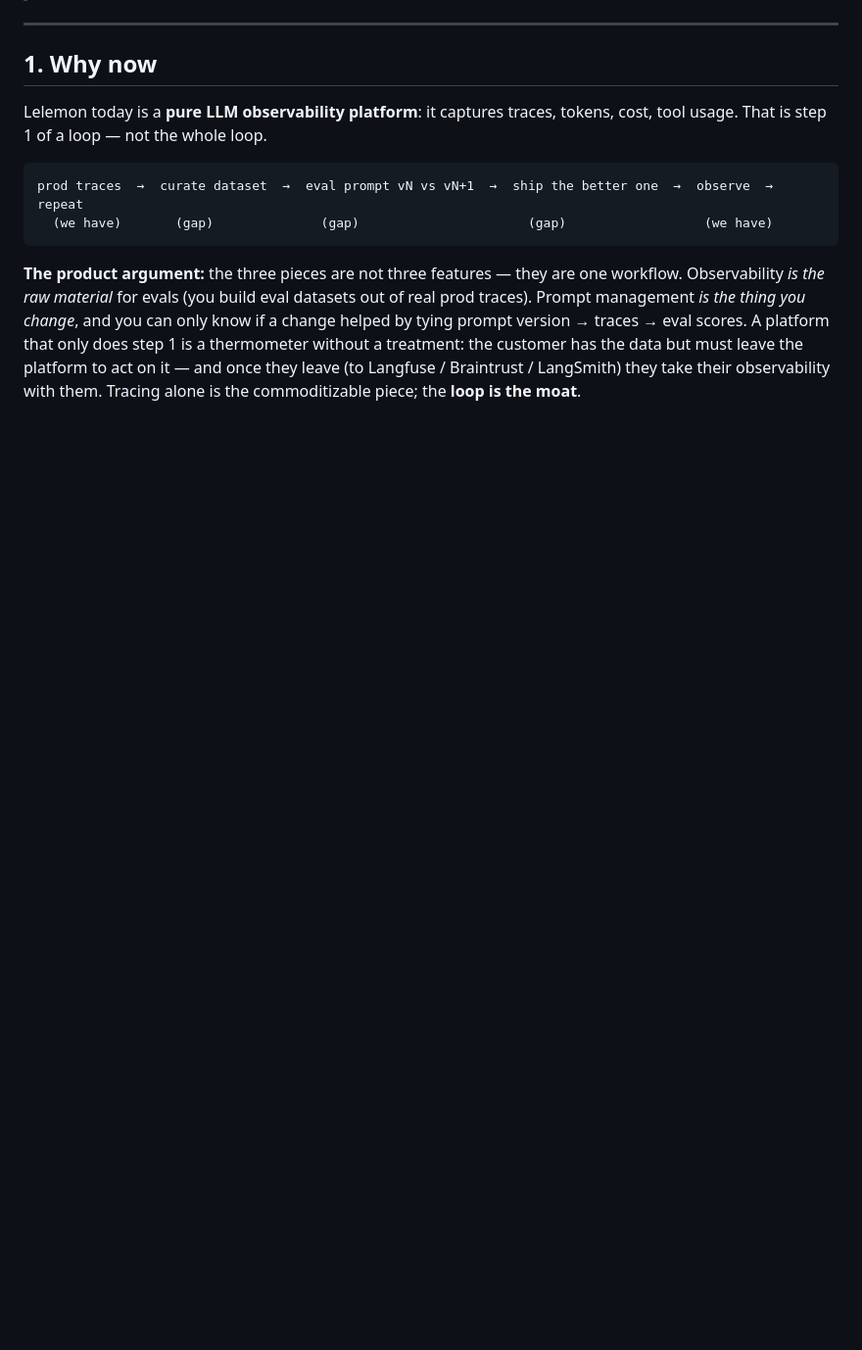
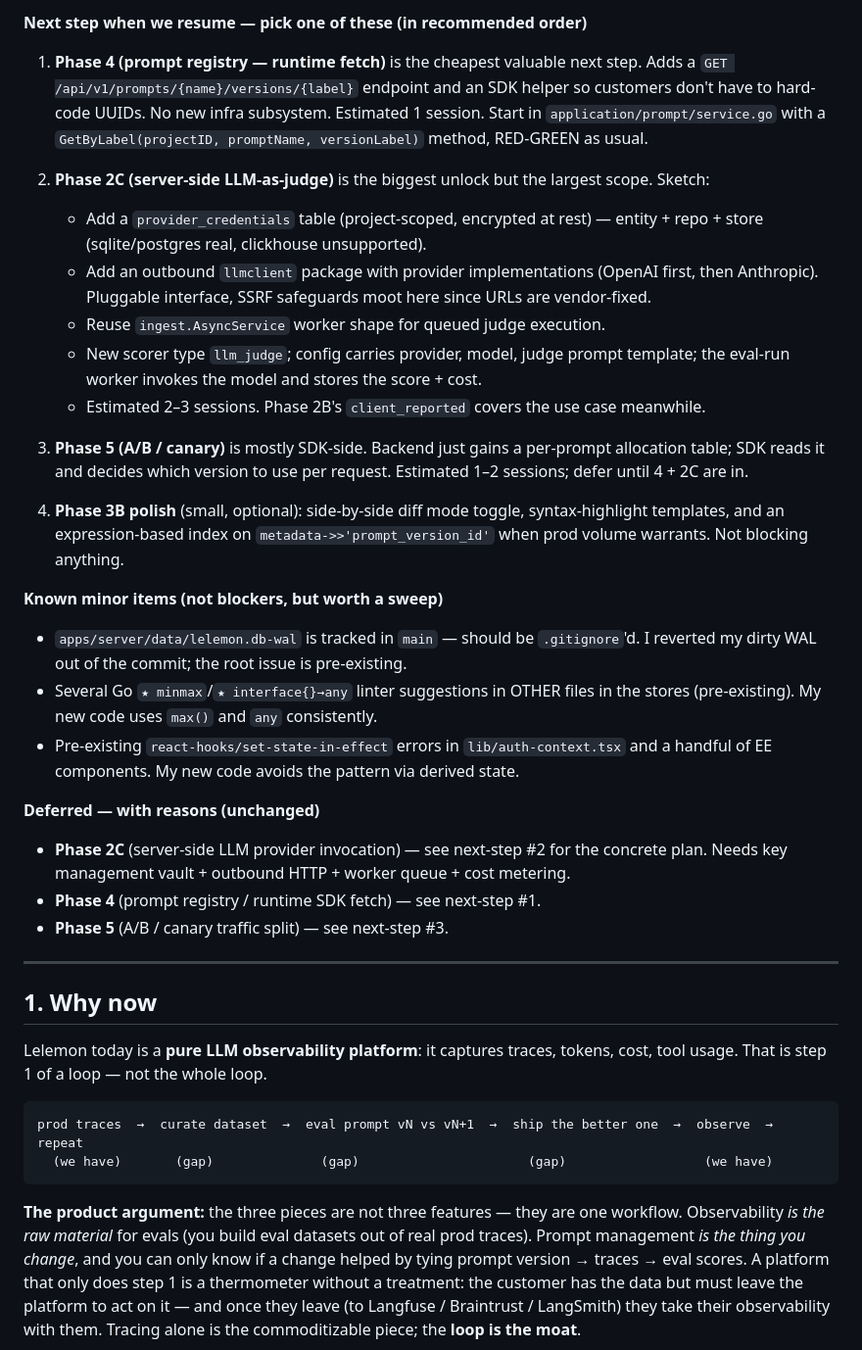
Before and after one commit to lelemondev/lelemon, a Markdown page: specs/20260515-evals-and-prompt-management/spec.md, the part around one of its changes. Shown at 98% size. Drawn GitHub-style; blank space fills up the shorter version.

```diff
--- a/specs/20260515-evals-and-prompt-management/spec.md
+++ b/specs/20260515-evals-and-prompt-management/spec.md
@@ -17,3 +37,27 @@
+**Next step when we resume — pick one of these (in recommended order)**
+
+1. **Phase 4 (prompt registry — runtime fetch)** is the cheapest valuable next step. Adds a `GET /api/v1/prompts/{name}/versions/{label}` endpoint and an SDK helper so customers don't have to hard-code UUIDs. No new infra subsystem. Estimated 1 session. Start in `application/prompt/service.go` with a `GetByLabel(projectID, promptName, versionLabel)` method, RED-GREEN as usual.
+
+2. **Phase 2C (server-side LLM-as-judge)** is the biggest unlock but the largest scope. Sketch:
+   - Add a `provider_credentials` table (project-scoped, encrypted at rest) — entity + repo + store (sqlite/postgres real, clickhouse unsupported).
+   - Add an outbound `llmclient` package with provider implementations (OpenAI first, then Anthropic). Pluggable interface, SSRF safeguards moot here since URLs are vendor-fixed.
+   - Reuse `ingest.AsyncService` worker shape for queued judge execution.
+   - New scorer type `llm_judge`; config carries provider, model, judge prompt template; the eval-run worker invokes the model and stores the score + cost.
+   - Estimated 2–3 sessions. Phase 2B's `client_reported` covers the use case meanwhile.
+
+3. **Phase 5 (A/B / canary)** is mostly SDK-side. Backend just gains a per-prompt allocation table; SDK reads it and decides which version to use per request. Estimated 1–2 sessions; defer until 4 + 2C are in.
+
+4. **Phase 3B polish** (small, optional): side-by-side diff mode toggle, syntax-highlight templates, and an expression-based index on `metadata->>'prompt_version_id'` when prod volume warrants. Not blocking anything.
+
+**Known minor items (not blockers, but worth a sweep)**
+- `apps/server/data/lelemon.db-wal` is tracked in `main` — should be `.gitignore`'d. I reverted my dirty WAL out of the commit; the root issue is pre-existing.
+- Several Go `★ minmax`/`★ interface{}→any` linter suggestions in OTHER files in the stores (pre-existing). My new code uses `max()` and `any` consistently.
+- Pre-existing `react-hooks/set-state-in-effect` errors in `lib/auth-context.tsx` and a handful of EE components. My new code avoids the pattern via derived state.
+
+**Deferred — with reasons (unchanged)**
+- **Phase 2C** (server-side LLM provider invocation) — see next-step #2 for the concrete plan. Needs key management vault + outbound HTTP + worker queue + cost metering.
+- **Phase 4** (prompt registry / runtime SDK fetch) — see next-step #1.
+- **Phase 5** (A/B / canary traffic split) — see next-step #3.
 
 ---
 
```
Also changed, not shown: other parts of specs/20260515-evals-and-prompt-management/spec.md (+33 -13 lines).
